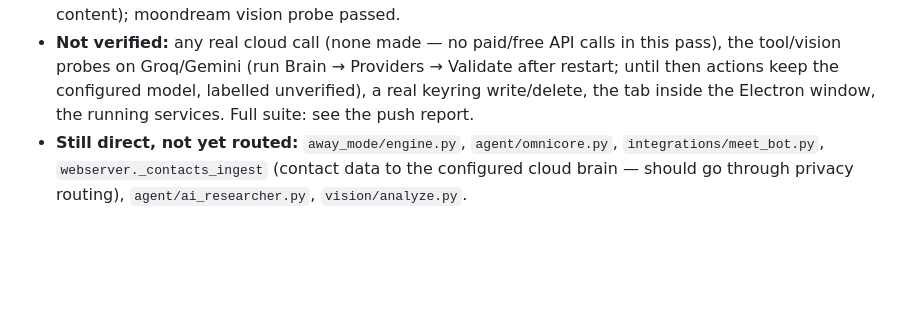
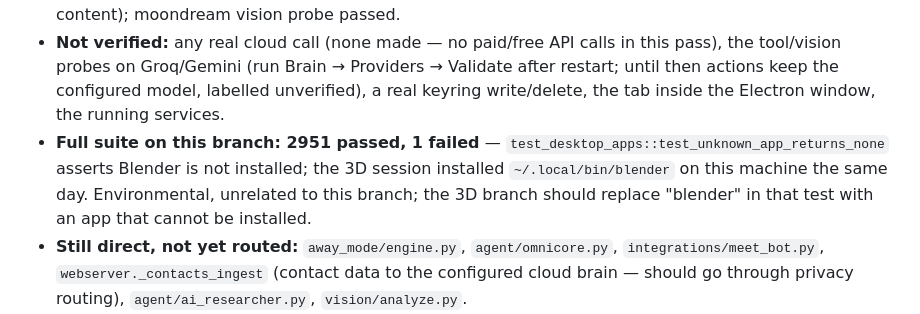
Before and after one commit to Arjun-Chandra-7/JARVIS, a Markdown page: HANDOFF.md, the part around the change. GitHub-like rendering; blank space fills up the shorter version.

Commit message:
Handoff: full-suite result for the Daily Brain branch
Co-Authored-By: Claude Opus 5.5 <noreply@anthropic.com>
Claude-Session: https://claude.ai/code/session_01QbpDSdRewcZVUfoLHiaton

```diff
--- a/HANDOFF.md
+++ b/HANDOFF.md
@@ -33,7 +33,11 @@ worktree while `feat/jarvis-3d-studio` was in progress; nothing from that branch
 * **Not verified:** any real cloud call (none made — no paid/free API calls in this pass), the
   tool/vision probes on Groq/Gemini (run Brain → Providers → Validate after restart; until then
   actions keep the configured model, labelled unverified), a real keyring write/delete, the tab
-  inside the Electron window, the running services. Full suite: see the push report.
+  inside the Electron window, the running services.
+* **Full suite on this branch: 2951 passed, 1 failed** — `test_desktop_apps::test_unknown_app_returns_none`
+  asserts Blender is not installed; the 3D session installed `~/.local/bin/blender` on this machine
+  the same day. Environmental, unrelated to this branch; the 3D branch should replace "blender" in
+  that test with an app that cannot be installed.
 * **Still direct, not yet routed:** `away_mode/engine.py`, `agent/omnicore.py`,
   `integrations/meet_bot.py`, `webserver._contacts_ingest` (contact data to the configured cloud
   brain — should go through privacy routing), `agent/ai_researcher.py`, `vision/analyze.py`.
```
